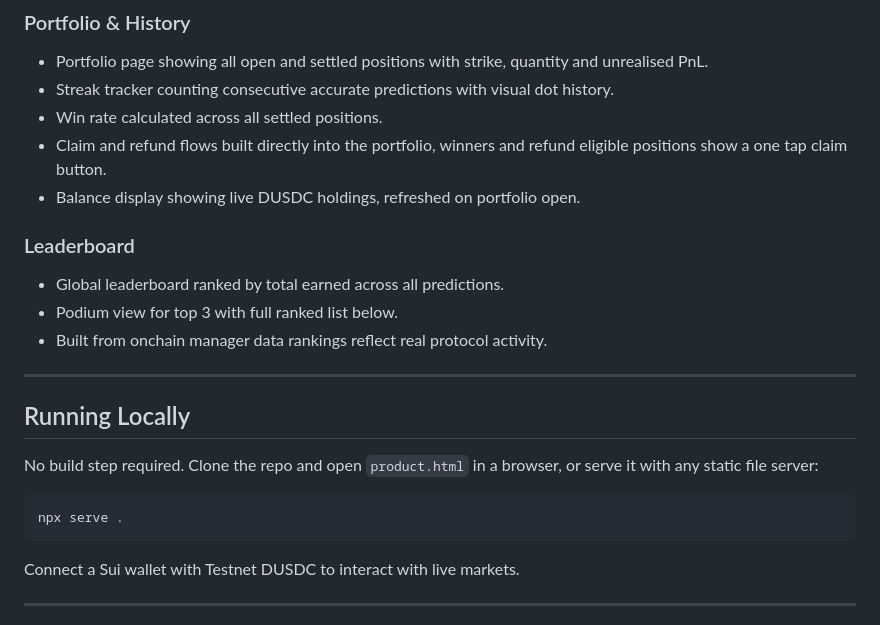
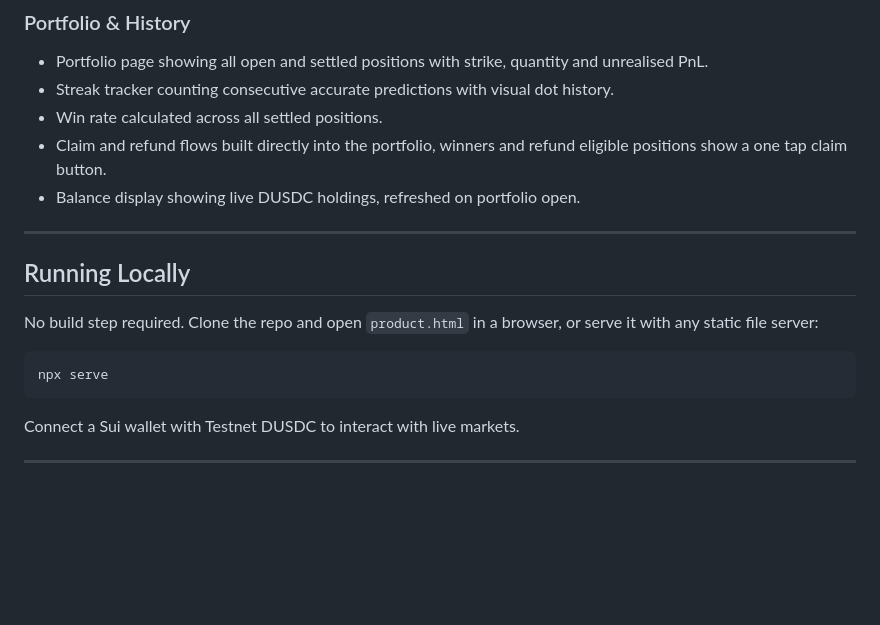
Before and after one commit to Miracle395/Slete, a Markdown page: README.md, the part around one of its changes. Drawn GitHub-style; blank space fills up the shorter version.

Commit message:
Remove leaderboard details from README
Removed leaderboard section and updated instructions for running locally.

````diff
--- a/README.md
+++ b/README.md
@@ -108,13 +108,7 @@ The rake funds protocol operations. Pools with fewer than 3 participants trigger
 - Claim and refund flows built directly into the portfolio, winners and refund eligible positions show a one tap claim button.
 - Balance display showing live DUSDC holdings, refreshed on portfolio open.
 
-### Leaderboard
-- Global leaderboard ranked by total earned across all predictions.
-- Podium view for top 3 with full ranked list below.
-- Built from onchain manager data rankings reflect real protocol activity.
-
 ---
-
 
 
 ## Running Locally
@@ -122,7 +116,7 @@ The rake funds protocol operations. Pools with fewer than 3 participants trigger
 No build step required. Clone the repo and open `product.html` in a browser, or serve it with any static file server:
 
 ```bash
-npx serve .
+npx serve
 ```
 
 Connect a Sui wallet with Testnet DUSDC to interact with live markets.
````
Also changed, not shown: other parts of README.md (+0 -2 lines).
